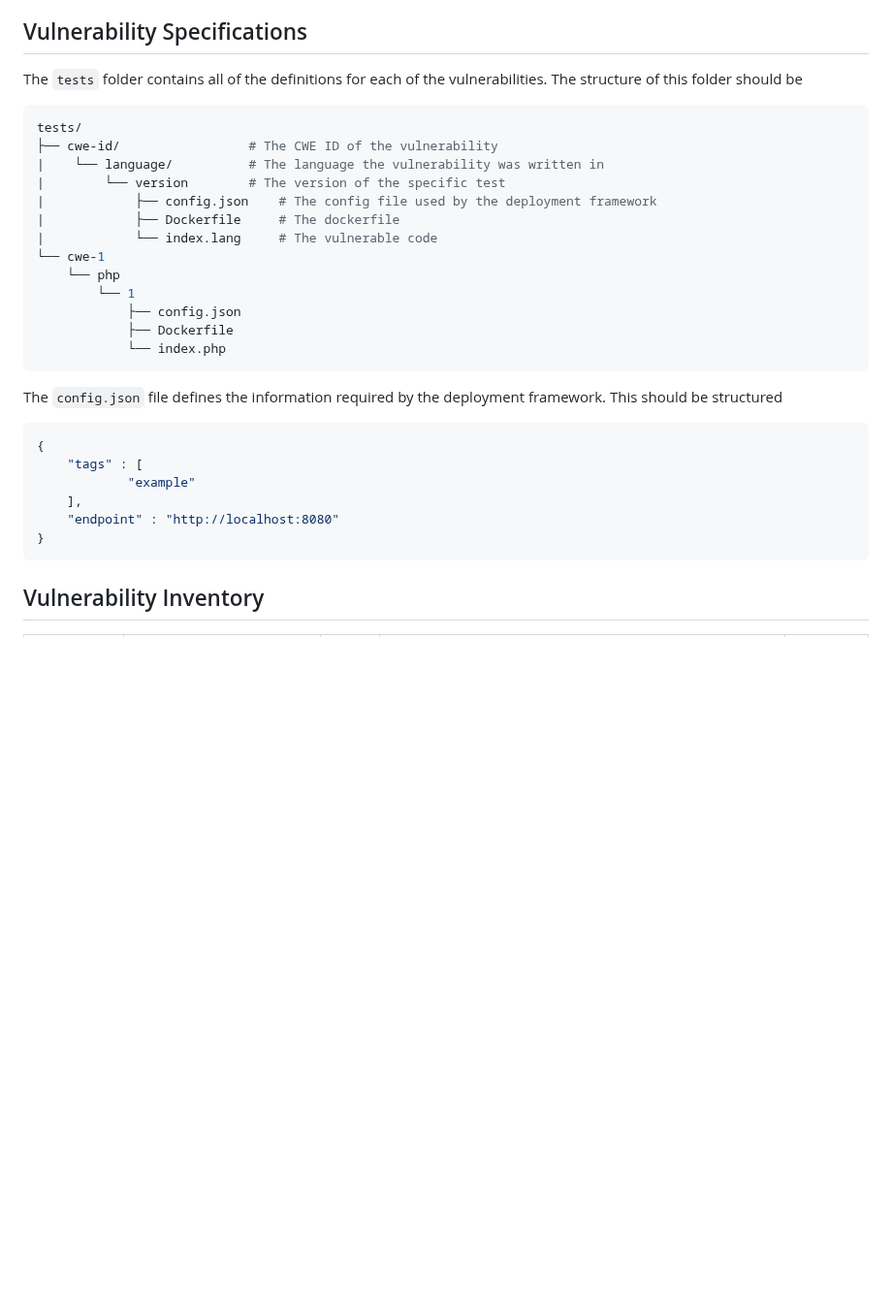
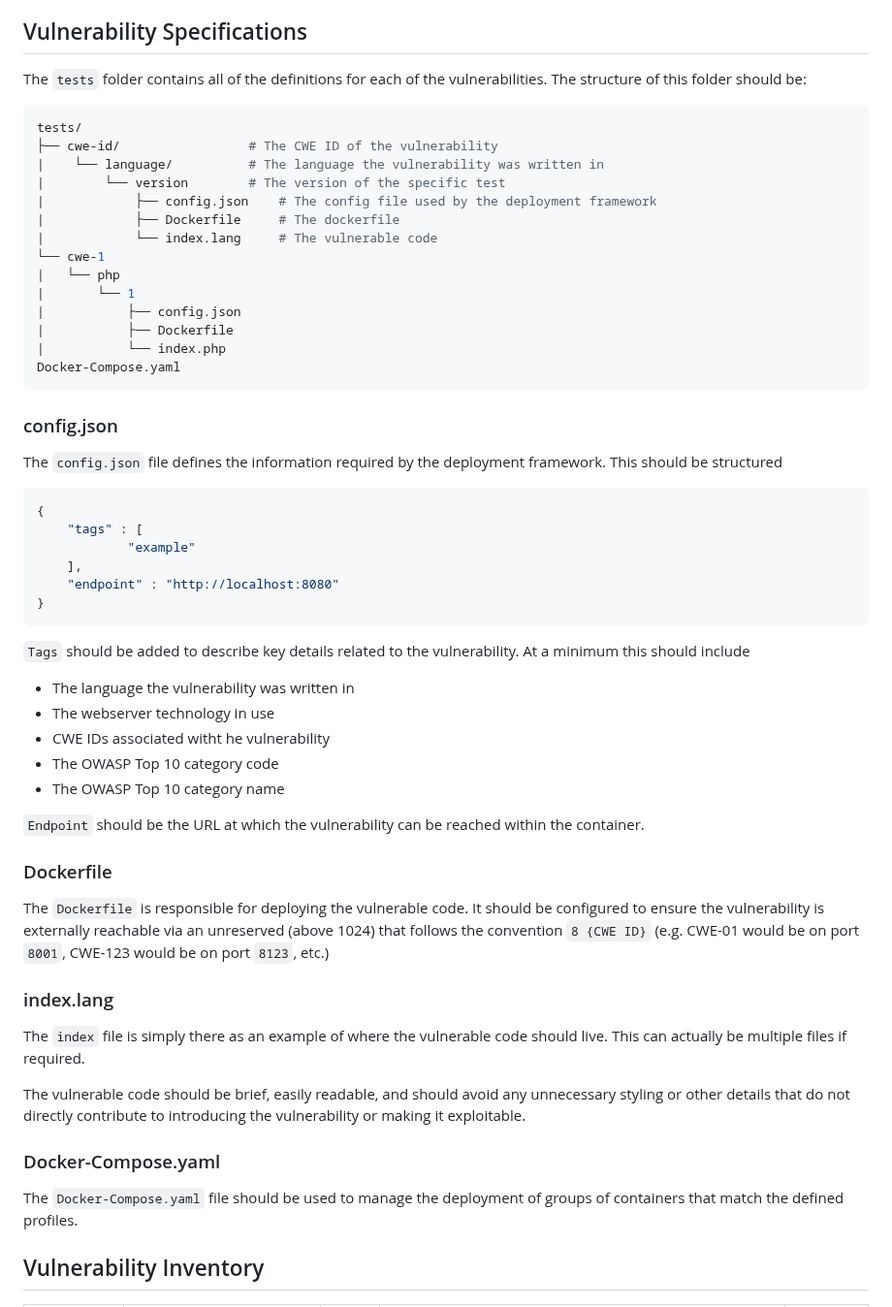
Before and after one commit to cytix-software/AppSec-Detection-Framework, a Markdown page: README.md, the part around the change. Shown at 97% size. Rendered like a GitHub page; blank space fills up the shorter version.

Commit message:
docs: :memo: details about the folder structure
adds information about the specific folder structure, including what each file does and what the requirements are

````diff
--- a/README.md
+++ b/README.md
@@ -4,7 +4,7 @@ A framework for understanding the capabilities of automated detection methods at
 
 ## Vulnerability Specifications
 
-The `tests` folder contains all of the definitions for each of the vulnerabilities. The structure of this folder should be
+The `tests` folder contains all of the definitions for each of the vulnerabilities. The structure of this folder should be:
 
 ```bash
 tests/
@@ -15,12 +15,15 @@ tests/
 |            ├── Dockerfile     # The dockerfile
 |            └── index.lang     # The vulnerable code
 └── cwe-1
-    └── php
-        └── 1
-            ├── config.json
-            ├── Dockerfile
-            └── index.php
+|   └── php
+|       └── 1
+|           ├── config.json
+|           ├── Dockerfile
+|           └── index.php
+Docker-Compose.yaml
 ```
+
+### config.json
 
 The `config.json` file defines the information required by the deployment framework. This should be structured
 
@@ -32,6 +35,30 @@ The `config.json` file defines the information required by the deployment framew
     "endpoint" : "http://localhost:8080"
 }
 ```
+
+`Tags` should be added to describe key details related to the vulnerability. At a minimum this should include
+
+- The language the vulnerability was written in
+- The webserver technology in use
+- CWE IDs associated witht he vulnerability
+- The OWASP Top 10 category code
+- The OWASP Top 10 category name
+
+`Endpoint` should be the URL at which the vulnerability can be reached within the container.
+
+### Dockerfile
+
+The `Dockerfile` is responsible for deploying the vulnerable code. It should be configured to ensure the vulnerability is externally reachable via an unreserved (above 1024) that follows the convention `8 {CWE ID}` (e.g. CWE-01 would be on port `8001`, CWE-123 would be on port `8123`, etc.)
+
+### index.lang
+
+The `index` file is simply there as an example of where the vulnerable code should live. This can actually be multiple files if required.
+
+The vulnerable code should be brief, easily readable, and should avoid any unnecessary styling or other details that do not directly contribute to introducing the vulnerability or making it exploitable.
+
+### Docker-Compose.yaml
+
+The `Docker-Compose.yaml` file should be used to manage the deployment of groups of containers that match the defined profiles.
 
 ## Vulnerability Inventory
 
````
